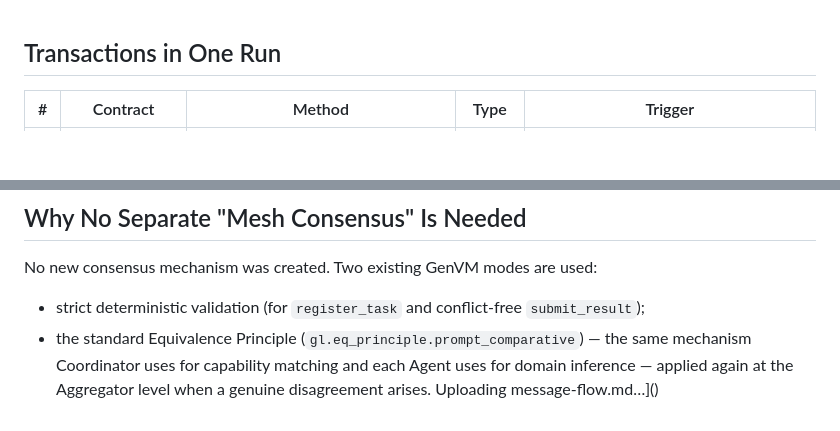
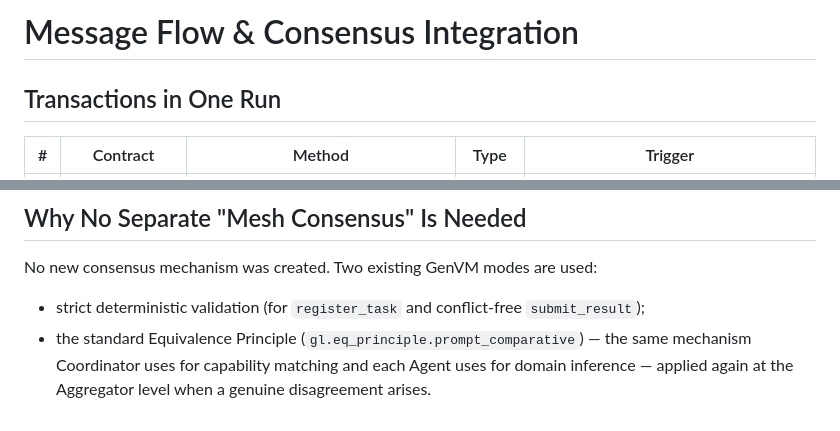
Before and after one commit to Biosolverr/Gen_mesh, a Markdown page: docs/message-flow.md, 2 parts joined by grey strips. Rendered like a GitHub page; blank space fills up the shorter version.

```diff
--- a/docs/message-flow.md
+++ b/docs/message-flow.md
@@ -1,3 +1,5 @@
+# Message Flow & Consensus Integration
+
 ## Transactions in One Run
 
 | # | Contract | Method | Type | Trigger |
@@ -95,4 +97,3 @@ used:
   — the same mechanism Coordinator uses for capability matching and
   each Agent uses for domain inference — applied again at the
   Aggregator level when a genuine disagreement arises.
-Uploading message-flow.md…]()
```
